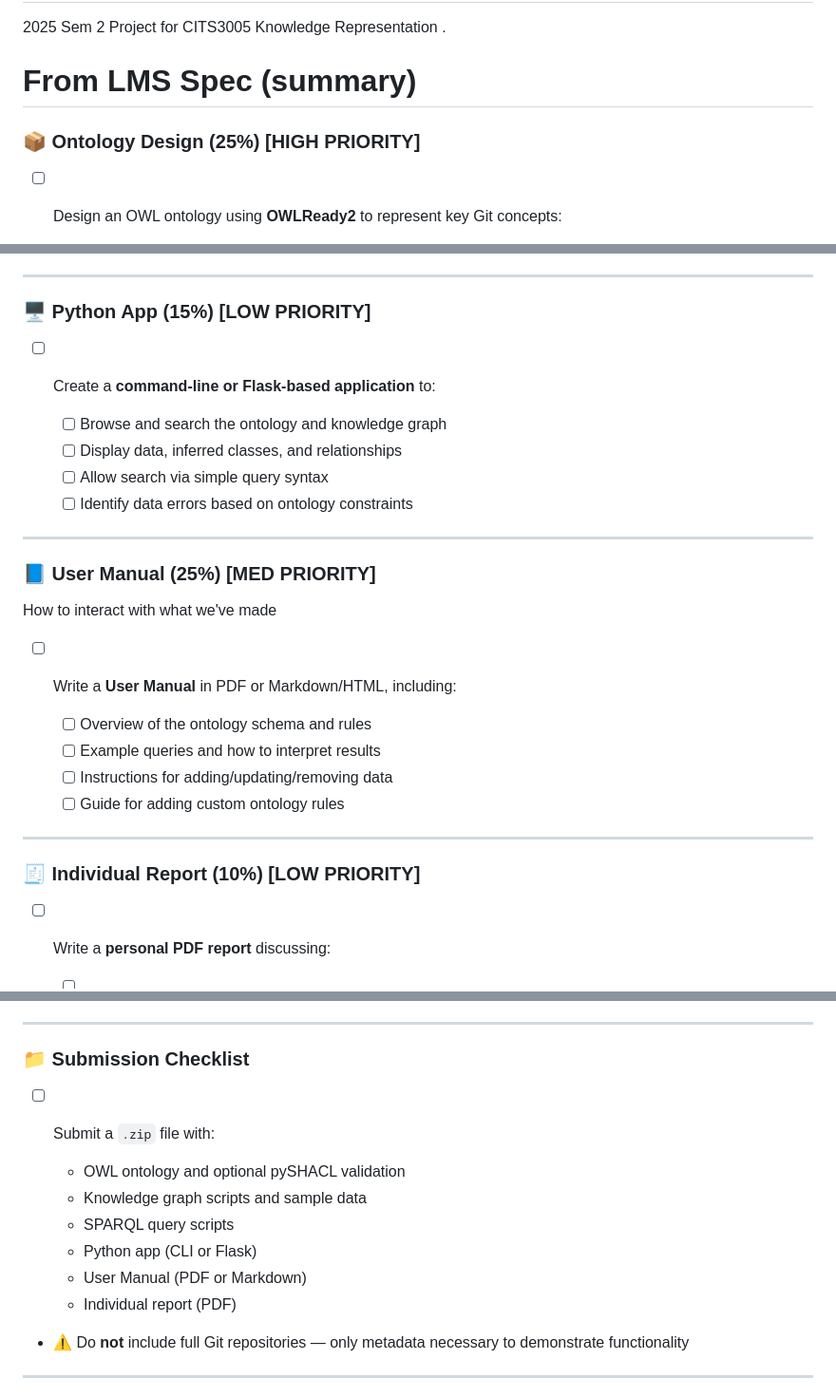
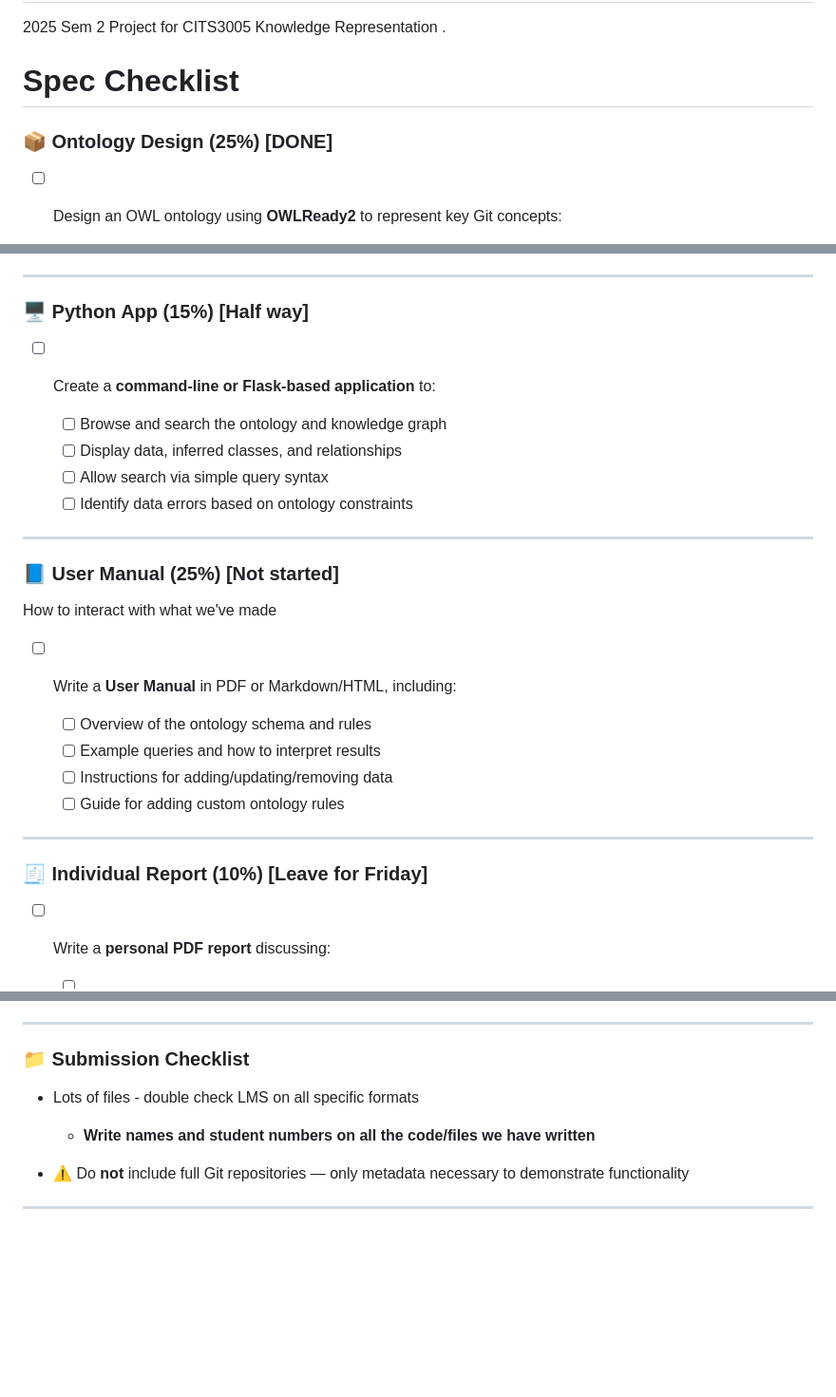
Before and after one commit to alligator-byte/KnowRepProject, a Markdown page: README.md, 3 parts joined by grey strips. Shown: that part at 95% size. Rendered like a GitHub page; blank space fills up the shorter version.

```diff
--- a/README.md
+++ b/README.md
@@ -1,9 +1,9 @@
 # KnowRepProject
 2025 Sem 2 Project for CITS3005 Knowledge Representation
 .
-# From LMS Spec (summary)
+# Spec Checklist
 
-### 📦 Ontology Design (25%) [HIGH PRIORITY]
+### 📦 Ontology Design (25%) [DONE]
 
 * [ ] Design an OWL ontology using **OWLReady2** to represent key Git concepts:
 
@@ -34,7 +34,7 @@
 
 ---
 
-### 🖥️ Python App (15%) [LOW PRIORITY]
+### 🖥️ Python App (15%) [Half way]
 
 * [ ] Create a **command-line or Flask-based application** to:
 
@@ -45,7 +45,7 @@
 
 ---
 
-### 📘 User Manual (25%) [MED PRIORITY]
+### 📘 User Manual (25%) [Not started]
 How to interact with what we've made
 
 * [ ] Write a **User Manual** in PDF or Markdown/HTML, including:
@@ -57,7 +57,7 @@ How to interact with what we've made
 
 ---
 
-### 🧾 Individual Report (10%) [LOW PRIORITY]
+### 🧾 Individual Report (10%) [Leave for Friday]
 
 * [ ] Write a **personal PDF report** discussing:
 
@@ -73,14 +73,9 @@ How to interact with what we've made
 
 ### 📁 Submission Checklist
 
-* [ ] Submit a `.zip` file with:
+* Lots of files - double check LMS on all specific formats
 
-  * OWL ontology and optional pySHACL validation
-  * Knowledge graph scripts and sample data
-  * SPARQL query scripts
-  * Python app (CLI or Flask)
-  * User Manual (PDF or Markdown)
-  * Individual report (PDF)
+  * **Write names and student numbers on all the code/files we have written**
 * ⚠️ Do **not** include full Git repositories — only metadata necessary to demonstrate functionality
 
 
```
Also changed, not shown: other parts of README.md (+1 -1 lines).
